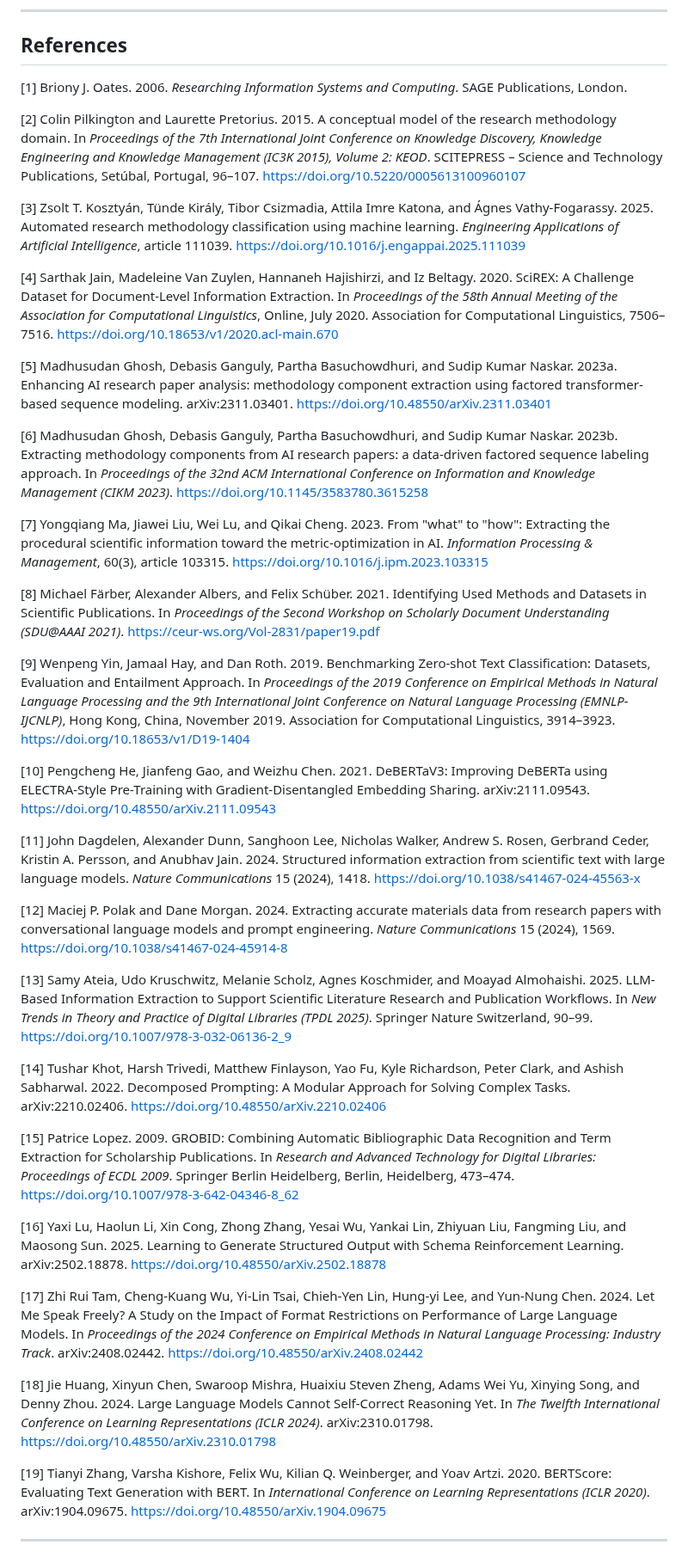
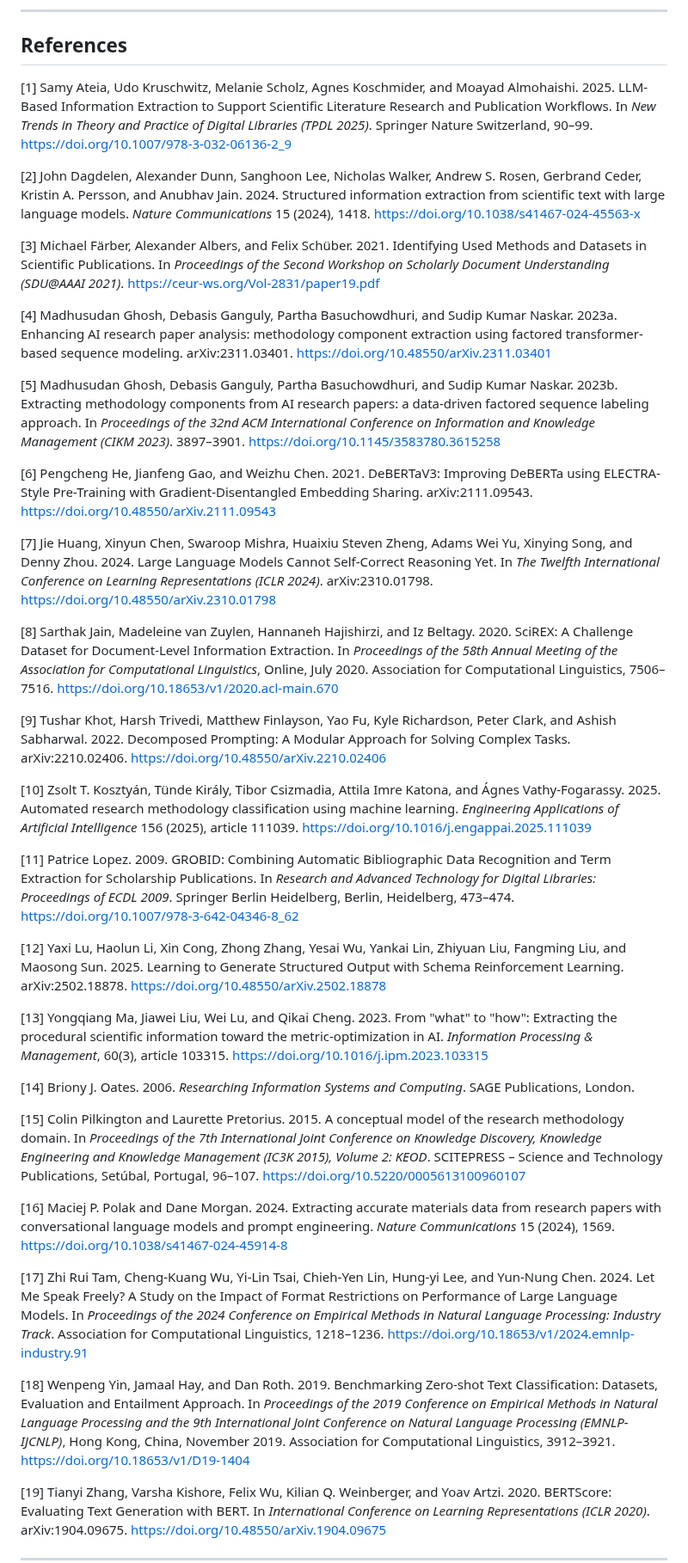
Before and after one commit to sanemat/uol-fp, a Markdown page: report4/report.md, the part around one of its changes. Shown at 86% size. GitHub-like rendering.

Commit message:
docs: sort report4 references alphabetically in ACM format
Renumber in-text citations. Fix Yin et al. pages, add pages for
Ghosh 2023b and Tam et al., add volume for Kosztyán et al.

```diff
--- a/report4/report.md
+++ b/report4/report.md
@@ -642,41 +642,41 @@ The multi-valued schema for Dataset and EvaluationMetric also remains to be impl
 
 ## References
 
-[1] Briony J. Oates. 2006. *Researching Information Systems and Computing*. SAGE Publications, London.
+[1] Samy Ateia, Udo Kruschwitz, Melanie Scholz, Agnes Koschmider, and Moayad Almohaishi. 2025. LLM-Based Information Extraction to Support Scientific Literature Research and Publication Workflows. In *New Trends in Theory and Practice of Digital Libraries (TPDL 2025)*. Springer Nature Switzerland, 90–99. https://doi.org/10.1007/978-3-032-06136-2_9
 
-[2] Colin Pilkington and Laurette Pretorius. 2015. A conceptual model of the research methodology domain. In *Proceedings of the 7th International Joint Conference on Knowledge Discovery, Knowledge Engineering and Knowledge Management (IC3K 2015), Volume 2: KEOD*. SCITEPRESS – Science and Technology Publications, Setúbal, Portugal, 96–107. https://doi.org/10.5220/0005613100960107
+[2] John Dagdelen, Alexander Dunn, Sanghoon Lee, Nicholas Walker, Andrew S. Rosen, Gerbrand Ceder, Kristin A. Persson, and Anubhav Jain. 2024. Structured information extraction from scientific text with large language models. *Nature Communications* 15 (2024), 1418. https://doi.org/10.1038/s41467-024-45563-x
 
-[3] Zsolt T. Kosztyán, Tünde Király, Tibor Csizmadia, Attila Imre Katona, and Ágnes Vathy-Fogarassy. 2025. Automated research methodology classification using machine learning. *Engineering Applications of Artificial Intelligence*, article 111039. https://doi.org/10.1016/j.engappai.2025.111039
+[3] Michael Färber, Alexander Albers, and Felix Schüber. 2021. Identifying Used Methods and Datasets in Scientific Publications. In *Proceedings of the Second Workshop on Scholarly Document Understanding (SDU@AAAI 2021)*. https://ceur-ws.org/Vol-2831/paper19.pdf
 
-[4] Sarthak Jain, Madeleine Van Zuylen, Hannaneh Hajishirzi, and Iz Beltagy. 2020. SciREX: A Challenge Dataset for Document-Level Information Extraction. In *Proceedings of the 58th Annual Meeting of the Association for Computational Linguistics*, Online, July 2020. Association for Computational Linguistics, 7506–7516. https://doi.org/10.18653/v1/2020.acl-main.670
+[4] Madhusudan Ghosh, Debasis Ganguly, Partha Basuchowdhuri, and Sudip Kumar Naskar. 2023a. Enhancing AI research paper analysis: methodology component extraction using factored transformer-based sequence modeling. arXiv:2311.03401. https://doi.org/10.48550/arXiv.2311.03401
 
-[5] Madhusudan Ghosh, Debasis Ganguly, Partha Basuchowdhuri, and Sudip Kumar Naskar. 2023a. Enhancing AI research paper analysis: methodology component extraction using factored transformer-based sequence modeling. arXiv:2311.03401. https://doi.org/10.48550/arXiv.2311.03401
+[5] Madhusudan Ghosh, Debasis Ganguly, Partha Basuchowdhuri, and Sudip Kumar Naskar. 2023b. Extracting methodology components from AI research papers: a data-driven factored sequence labeling approach. In *Proceedings of the 32nd ACM International Conference on Information and Knowledge Management (CIKM 2023)*. 3897–3901. https://doi.org/10.1145/3583780.3615258
 
-[6] Madhusudan Ghosh, Debasis Ganguly, Partha Basuchowdhuri, and Sudip Kumar Naskar. 2023b. Extracting methodology components from AI research papers: a data-driven factored sequence labeling approach. In *Proceedings of the 32nd ACM International Conference on Information and Knowledge Management (CIKM 2023)*. https://doi.org/10.1145/3583780.3615258
+[6] Pengcheng He, Jianfeng Gao, and Weizhu Chen. 2021. DeBERTaV3: Improving DeBERTa using ELECTRA-Style Pre-Training with Gradient-Disentangled Embedding Sharing. arXiv:2111.09543. https://doi.org/10.48550/arXiv.2111.09543
 
-[7] Yongqiang Ma, Jiawei Liu, Wei Lu, and Qikai Cheng. 2023. From "what" to "how": Extracting the procedural scientific information toward the metric-optimization in AI. *Information Processing & Management*, 60(3), article 103315. https://doi.org/10.1016/j.ipm.2023.103315
+[7] Jie Huang, Xinyun Chen, Swaroop Mishra, Huaixiu Steven Zheng, Adams Wei Yu, Xinying Song, and Denny Zhou. 2024. Large Language Models Cannot Self-Correct Reasoning Yet. In *The Twelfth International Conference on Learning Representations (ICLR 2024)*. arXiv:2310.01798. https://doi.org/10.48550/arXiv.2310.01798
 
-[8] Michael Färber, Alexander Albers, and Felix Schüber. 2021. Identifying Used Methods and Datasets in Scientific Publications. In *Proceedings of the Second Workshop on Scholarly Document Understanding (SDU@AAAI 2021)*. https://ceur-ws.org/Vol-2831/paper19.pdf
+[8] Sarthak Jain, Madeleine van Zuylen, Hannaneh Hajishirzi, and Iz Beltagy. 2020. SciREX: A Challenge Dataset for Document-Level Information Extraction. In *Proceedings of the 58th Annual Meeting of the Association for Computational Linguistics*, Online, July 2020. Association for Computational Linguistics, 7506–7516. https://doi.org/10.18653/v1/2020.acl-main.670
 
-[9] Wenpeng Yin, Jamaal Hay, and Dan Roth. 2019. Benchmarking Zero-shot Text Classification: Datasets, Evaluation and Entailment Approach. In *Proceedings of the 2019 Conference on Empirical Methods in Natural Language Processing and the 9th International Joint Conference on Natural Language Processing (EMNLP-IJCNLP)*, Hong Kong, China, November 2019. Association for Computational Linguistics, 3914–3923. https://doi.org/10.18653/v1/D19-1404
+[9] Tushar Khot, Harsh Trivedi, Matthew Finlayson, Yao Fu, Kyle Richardson, Peter Clark, and Ashish Sabharwal. 2022. Decomposed Prompting: A Modular Approach for Solving Complex Tasks. arXiv:2210.02406. https://doi.org/10.48550/arXiv.2210.02406
 
-[10] Pengcheng He, Jianfeng Gao, and Weizhu Chen. 2021. DeBERTaV3: Improving DeBERTa using ELECTRA-Style Pre-Training with Gradient-Disentangled Embedding Sharing. arXiv:2111.09543. https://doi.org/10.48550/arXiv.2111.09543
+[10] Zsolt T. Kosztyán, Tünde Király, Tibor Csizmadia, Attila Imre Katona, and Ágnes Vathy-Fogarassy. 2025. Automated research methodology classification using machine learning. *Engineering Applications of Artificial Intelligence* 156 (2025), article 111039. https://doi.org/10.1016/j.engappai.2025.111039
 
-[11] John Dagdelen, Alexander Dunn, Sanghoon Lee, Nicholas Walker, Andrew S. Rosen, Gerbrand Ceder, Kristin A. Persson, and Anubhav Jain. 2024. Structured information extraction from scientific text with large language models. *Nature Communications* 15 (2024), 1418. https://doi.org/10.1038/s41467-024-45563-x
+[11] Patrice Lopez. 2009. GROBID: Combining Automatic Bibliographic Data Recognition and Term Extraction for Scholarship Publications. In *Research and Advanced Technology for Digital Libraries: Proceedings of ECDL 2009*. Springer Berlin Heidelberg, Berlin, Heidelberg, 473–474. https://doi.org/10.1007/978-3-642-04346-8_62
 
-[12] Maciej P. Polak and Dane Morgan. 2024. Extracting accurate materials data from research papers with conversational language models and prompt engineering. *Nature Communications* 15 (2024), 1569. https://doi.org/10.1038/s41467-024-45914-8
+[12] Yaxi Lu, Haolun Li, Xin Cong, Zhong Zhang, Yesai Wu, Yankai Lin, Zhiyuan Liu, Fangming Liu, and Maosong Sun. 2025. Learning to Generate Structured Output with Schema Reinforcement Learning. arXiv:2502.18878. https://doi.org/10.48550/arXiv.2502.18878
 
-[13] Samy Ateia, Udo Kruschwitz, Melanie Scholz, Agnes Koschmider, and Moayad Almohaishi. 2025. LLM-Based Information Extraction to Support Scientific Literature Research and Publication Workflows. In *New Trends in Theory and Practice of Digital Libraries (TPDL 2025)*. Springer Nature Switzerland, 90–99. https://doi.org/10.1007/978-3-032-06136-2_9
+[13] Yongqiang Ma, Jiawei Liu, Wei Lu, and Qikai Cheng. 2023. From "what" to "how": Extracting the procedural scientific information toward the metric-optimization in AI. *Information Processing & Management*, 60(3), article 103315. https://doi.org/10.1016/j.ipm.2023.103315
 
-[14] Tushar Khot, Harsh Trivedi, Matthew Finlayson, Yao Fu, Kyle Richardson, Peter Clark, and Ashish Sabharwal. 2022. Decomposed Prompting: A Modular Approach for Solving Complex Tasks. arXiv:2210.02406. https://doi.org/10.48550/arXiv.2210.02406
+[14] Briony J. Oates. 2006. *Researching Information Systems and Computing*. SAGE Publications, London.
 
-[15] Patrice Lopez. 2009. GROBID: Combining Automatic Bibliographic Data Recognition and Term Extraction for Scholarship Publications. In *Research and Advanced Technology for Digital Libraries: Proceedings of ECDL 2009*. Springer Berlin Heidelberg, Berlin, Heidelberg, 473–474. https://doi.org/10.1007/978-3-642-04346-8_62
+[15] Colin Pilkington and Laurette Pretorius. 2015. A conceptual model of the research methodology domain. In *Proceedings of the 7th International Joint Conference on Knowledge Discovery, Knowledge Engineering and Knowledge Management (IC3K 2015), Volume 2: KEOD*. SCITEPRESS – Science and Technology Publications, Setúbal, Portugal, 96–107. https://doi.org/10.5220/0005613100960107
 
-[16] Yaxi Lu, Haolun Li, Xin Cong, Zhong Zhang, Yesai Wu, Yankai Lin, Zhiyuan Liu, Fangming Liu, and Maosong Sun. 2025. Learning to Generate Structured Output with Schema Reinforcement Learning. arXiv:2502.18878. https://doi.org/10.48550/arXiv.2502.18878
+[16] Maciej P. Polak and Dane Morgan. 2024. Extracting accurate materials data from research papers with conversational language models and prompt engineering. *Nature Communications* 15 (2024), 1569. https://doi.org/10.1038/s41467-024-45914-8
 
-[17] Zhi Rui Tam, Cheng-Kuang Wu, Yi-Lin Tsai, Chieh-Yen Lin, Hung-yi Lee, and Yun-Nung Chen. 2024. Let Me Speak Freely? A Study on the Impact of Format Restrictions on Performance of Large Language Models. In *Proceedings of the 2024 Conference on Empirical Methods in Natural Language Processing: Industry Track*. arXiv:2408.02442. https://doi.org/10.48550/arXiv.2408.02442
+[17] Zhi Rui Tam, Cheng-Kuang Wu, Yi-Lin Tsai, Chieh-Yen Lin, Hung-yi Lee, and Yun-Nung Chen. 2024. Let Me Speak Freely? A Study on the Impact of Format Restrictions on Performance of Large Language Models. In *Proceedings of the 2024 Conference on Empirical Methods in Natural Language Processing: Industry Track*. Association for Computational Linguistics, 1218–1236. https://doi.org/10.18653/v1/2024.emnlp-industry.91
 
-[18] Jie Huang, Xinyun Chen, Swaroop Mishra, Huaixiu Steven Zheng, Adams Wei Yu, Xinying Song, and Denny Zhou. 2024. Large Language Models Cannot Self-Correct Reasoning Yet. In *The Twelfth International Conference on Learning Representations (ICLR 2024)*. arXiv:2310.01798. https://doi.org/10.48550/arXiv.2310.01798
+[18] Wenpeng Yin, Jamaal Hay, and Dan Roth. 2019. Benchmarking Zero-shot Text Classification: Datasets, Evaluation and Entailment Approach. In *Proceedings of the 2019 Conference on Empirical Methods in Natural Language Processing and the 9th International Joint Conference on Natural Language Processing (EMNLP-IJCNLP)*, Hong Kong, China, November 2019. Association for Computational Linguistics, 3912–3921. https://doi.org/10.18653/v1/D19-1404
 
 [19] Tianyi Zhang, Varsha Kishore, Felix Wu, Kilian Q. Weinberger, and Yoav Artzi. 2020. BERTScore: Evaluating Text Generation with BERT. In *International Conference on Learning Representations (ICLR 2020)*. arXiv:1904.09675. https://doi.org/10.48550/arXiv.1904.09675
 
```
Also changed, not shown: other parts of report4/report.md (+30 -30 lines).
